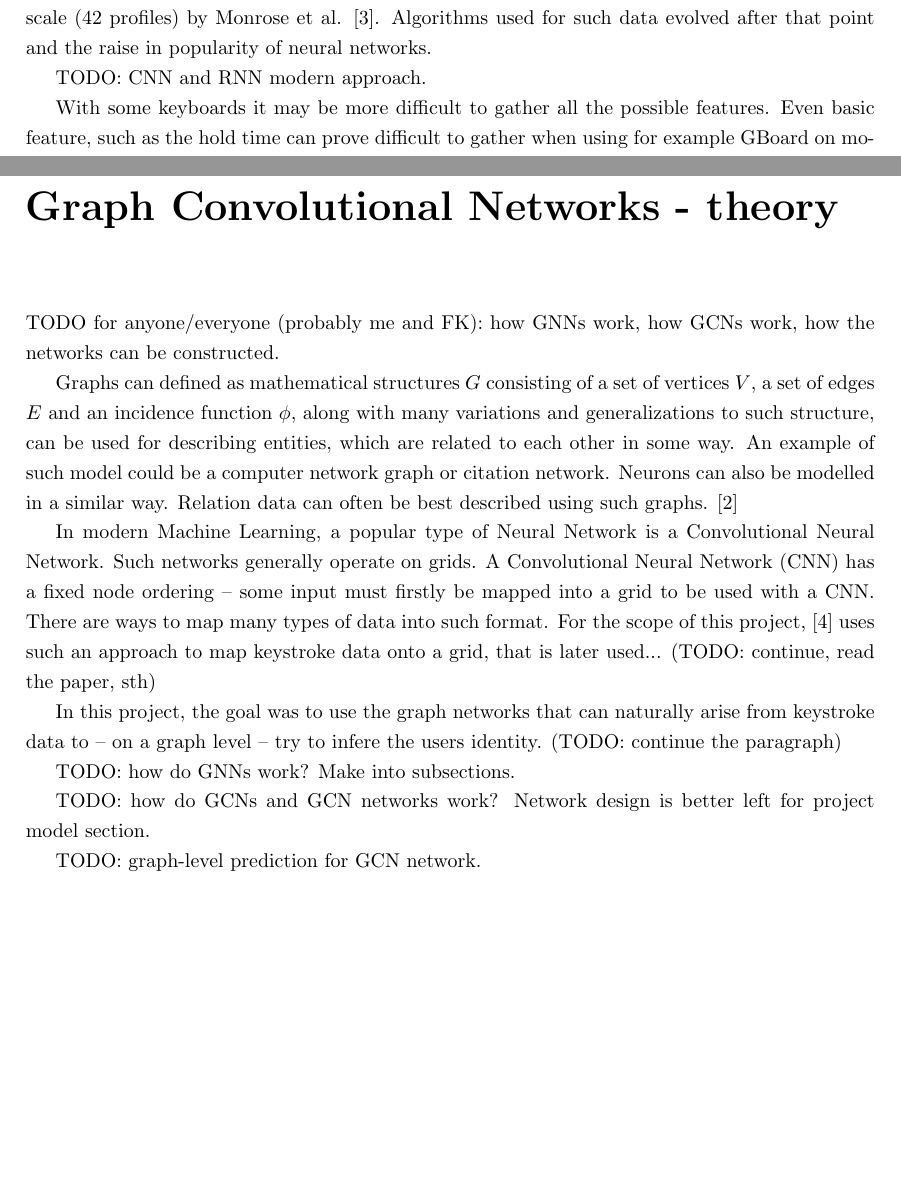
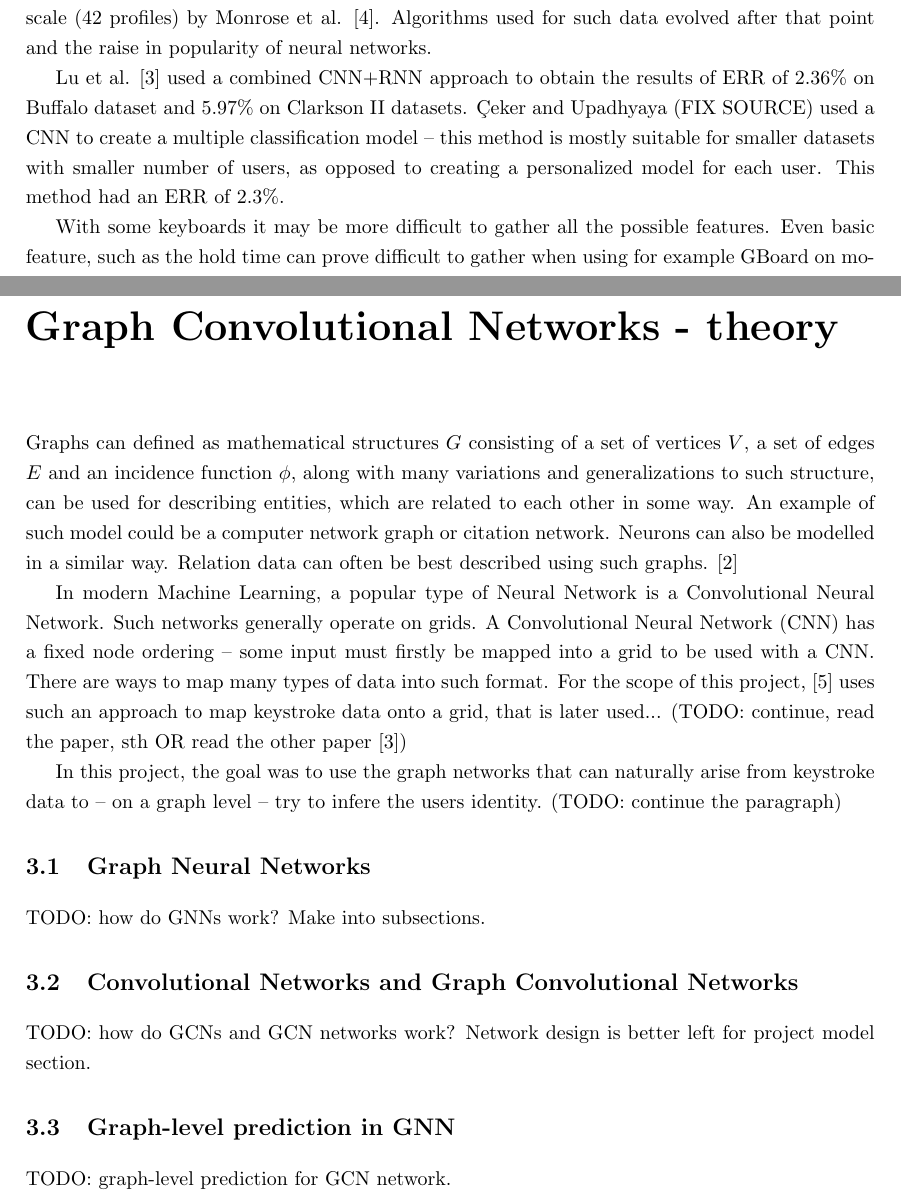
Before and after one commit to qkb2/eng-thesis, a LaTeX thesis (main.tex, which reads chapters/02-theory-biometrics.tex, chapters/03-theory-gnn.tex): two parts of pages 7 and 8 of 14, joined at a grey line, cut so that both start at the same text, the shorter picture padded with empty space. Compiled offline with pdfLaTeX.

Commit message:
small updates to biometrics and gnn theory

```diff
--- a/chapters/02-theory-biometrics.tex
+++ b/chapters/02-theory-biometrics.tex
@@ -26,7 +26,7 @@ One possible way to extract data from a person's behavior is via *keystroke dyna
 
 It can therefore be said that keystroke dynamics focus mostly on identifying user's rhythmic patterns in their keystrokes. Such data can be used in conjunction with for example a password or a passphrase as a means of additional protection against password theft -- this idea was already being tested in 1990 by Joyce and Gupta (FIX SOURCE). The concept itself was already being studied in 1980, with Gaines et al. (FIX SOURCE) experimenting on secretaries' typing latency data. By 1997, clustering methods were already being used in experiments on user data on a small scale (42 profiles) by Monrose et al. \cite{Monr1997}. Algorithms used for such data evolved after that point and the raise in popularity of neural networks.
 
-TODO: CNN and RNN modern approach.
+Lu et al. \cite{Lu2020} used a combined CNN+RNN approach to obtain the results of ERR of 2.36\% on Buffalo dataset and 5.97\% on Clarkson II datasets. Çeker and Upadhyaya (FIX SOURCE) used a CNN to create a multiple classification model -- this method is mostly suitable for smaller datasets with smaller number of users, as opposed to creating a personalized model for each user. This method had an ERR of 2.3\%.
 
 With some keyboards it may be more difficult to gather all the possible features. Even basic feature, such as the hold time can prove difficult to gather when using for example GBoard on mobile devices, which does not naturally send key press and key release information to the application (SOURCE). This information can thus only be gathered in approximation or by building another virtual keyboard application. This, however, has its drawbacks. The users are generally used to one type of keyboard (on mobile it may be for example GBoard or SwiftKey), so forcing them to use another type of keyboard may be detrimental. Same person may write somewhat differently on different keyboards and machines. This study includes a small subsection on cross-smartphone compatibility of the model, for example concerning two users using each others' smartphones.
 
--- a/chapters/03-theory-gnn.tex
+++ b/chapters/03-theory-gnn.tex
@@ -1,16 +1,17 @@
 
 \chapter{Graph Convolutional Networks - theory}
 
-TODO for anyone/everyone (probably me and FK): how GNNs work, how GCNs work, how the networks can be constructed.
-
 Graphs can defined as mathematical structures $G$ consisting of a set of vertices $V$, a set of edges $E$ and an incidence function $\phi$, along with many variations and generalizations to such structure, can be used for describing entities, which are related to each other in some way. An example of such model could be a computer network graph or citation network. Neurons can also be modelled in a similar way. Relation data can often be best described using such graphs. \cite{Lesk2024}
 
-In modern Machine Learning, a popular type of Neural Network is a Convolutional Neural Network. Such networks generally operate on grids. A Convolutional Neural Network (CNN) has a fixed node ordering -- some input must firstly be mapped into a grid to be used with a CNN. There are ways to map many types of data into such format. For the scope of this project, \cite{Shar2023} uses such an approach to map keystroke data onto a grid, that is later used... (TODO: continue, read the paper, sth)
+In modern Machine Learning, a popular type of Neural Network is a Convolutional Neural Network. Such networks generally operate on grids. A Convolutional Neural Network (CNN) has a fixed node ordering -- some input must firstly be mapped into a grid to be used with a CNN. There are ways to map many types of data into such format. For the scope of this project, \cite{Shar2023} uses such an approach to map keystroke data onto a grid, that is later used... (TODO: continue, read the paper, sth OR read the other paper \cite{Lu2020})
 
 In this project, the goal was to use the graph networks that can naturally arise from keystroke data to -- on a graph level -- try to infere the users identity. (TODO: continue the paragraph)
 
+\section{Graph Neural Networks}
 TODO: how do GNNs work? Make into subsections.
 
+\section{Convolutional Networks and Graph Convolutional Networks}
 TODO: how do GCNs and GCN networks work? Network design is better left for project model section.
 
+\section{Graph-level prediction in GNN}
 TODO: graph-level prediction for GCN network.
```
Also changed, not shown: bibliography.bib (+14 -14 lines), chapters/02-theory-biometrics.tex (2 more changed lines).
